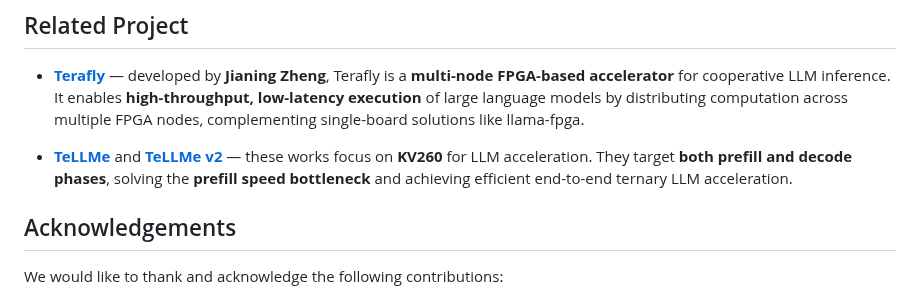
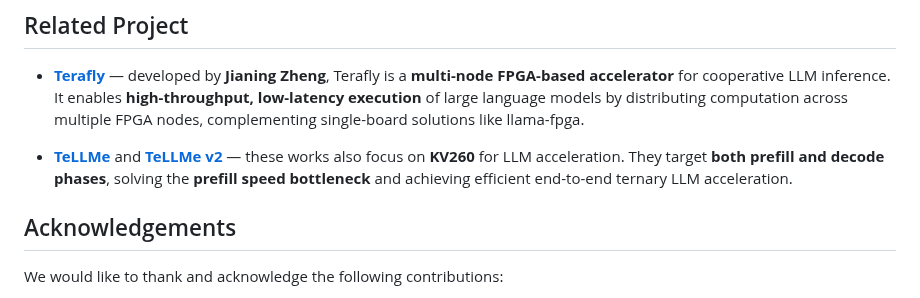
Before and after one commit to adamgallas/llama-fpga, a Markdown page: README.md, the part around one of its changes. Rendered like a GitHub page.

```diff
--- a/README.md
+++ b/README.md
@@ -181,7 +187,7 @@ If you use this project in your research or product, **please cite** these works
 
 * **[Terafly](https://github.com/zjnyly/TeraFly)** — developed by **Jianing Zheng**, Terafly is a **multi-node FPGA-based accelerator** for cooperative LLM inference. It enables **high-throughput, low-latency execution** of large language models by distributing computation across multiple FPGA nodes, complementing single-board solutions like llama-fpga.
 
-* **[TeLLMe](https://arxiv.org/abs/2504.16266)** and **[TeLLMe v2](https://arxiv.org/abs/2510.15926)** — these works focus on **KV260** for LLM acceleration. They target **both prefill and decode phases**, solving the **prefill speed bottleneck** and achieving efficient end-to-end ternary LLM acceleration.
+* **[TeLLMe](https://arxiv.org/abs/2504.16266)** and **[TeLLMe v2](https://arxiv.org/abs/2510.15926)** — these works also focus on **KV260** for LLM acceleration. They target **both prefill and decode phases**, solving the **prefill speed bottleneck** and achieving efficient end-to-end ternary LLM acceleration.
 
 ## Acknowledgements
 
```
Also changed, not shown: other parts of README.md (+6 -0 lines).
